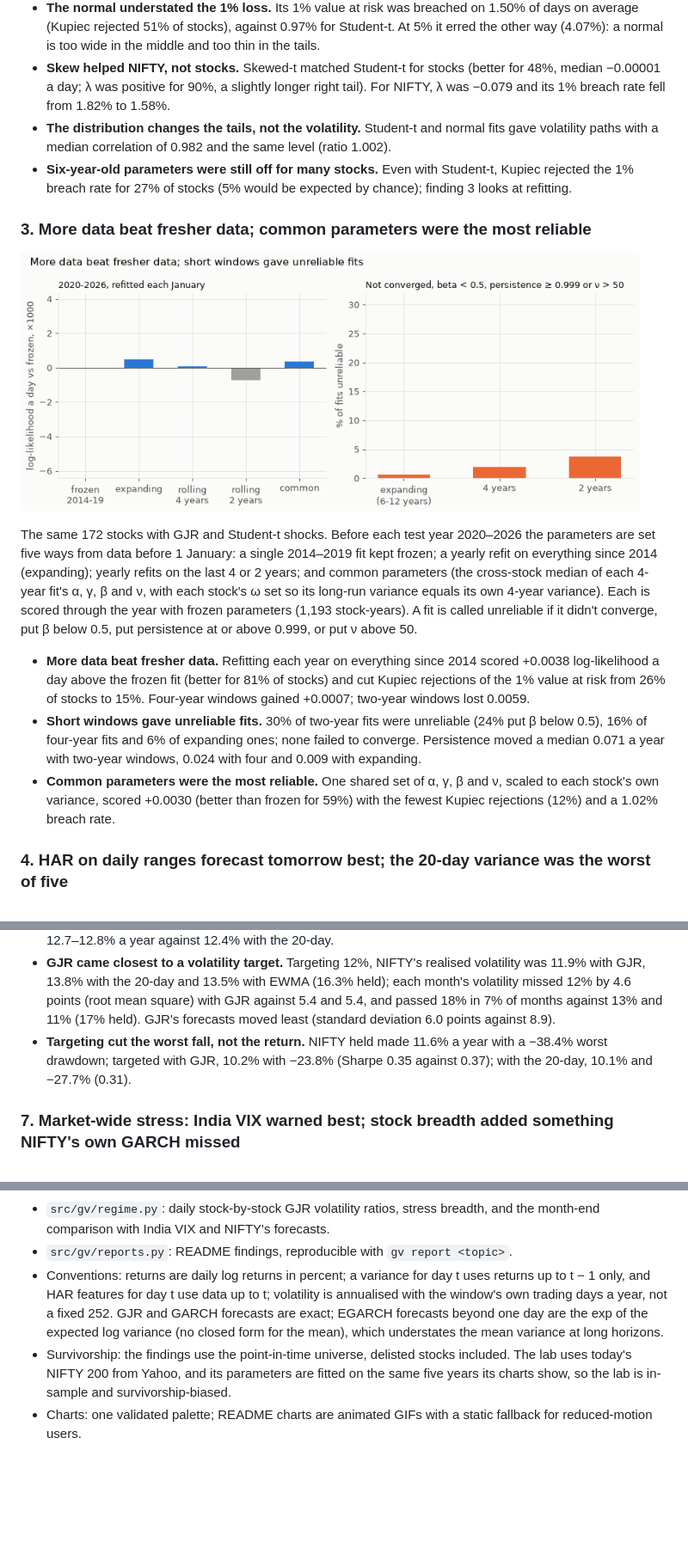
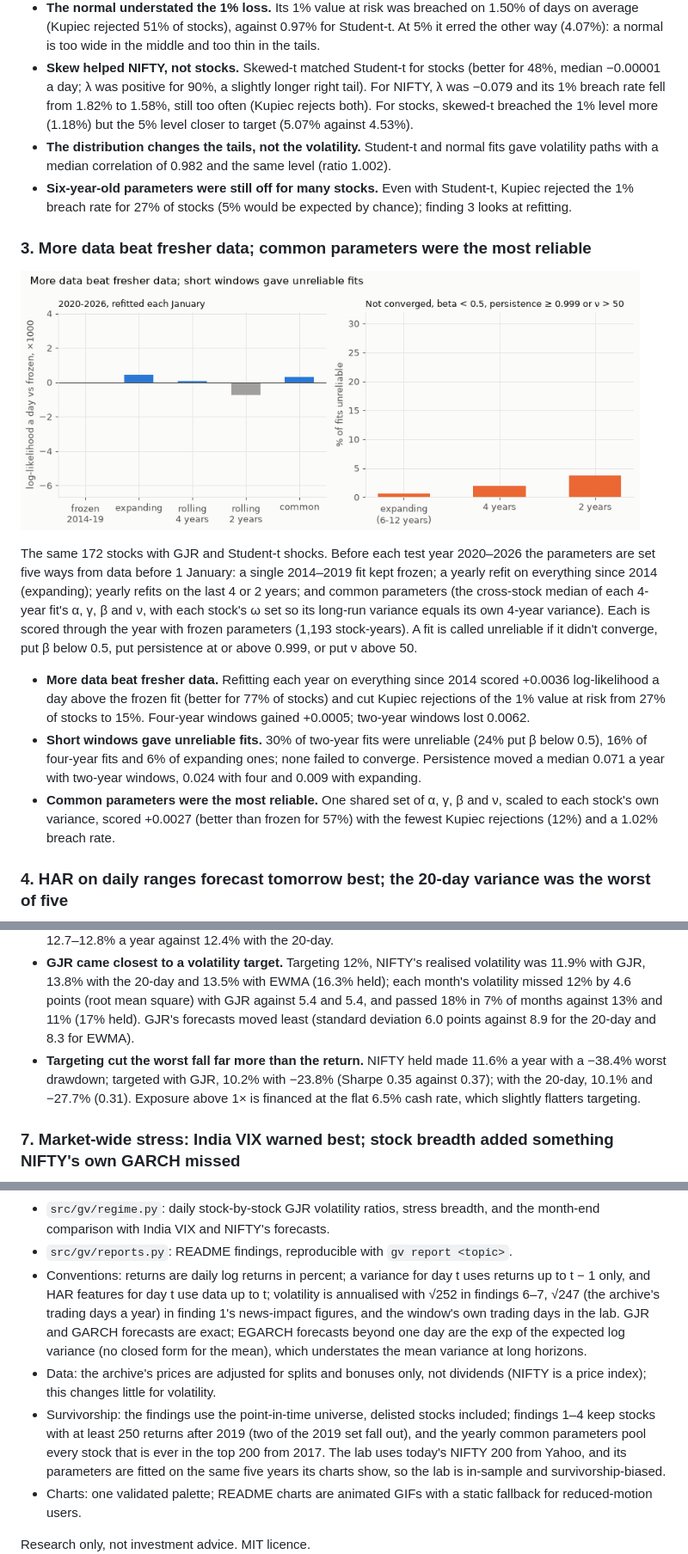
Before and after one commit to Dhirajdas18/garch-volatility, a Markdown page: README.md, 3 parts joined by grey strips. Shown at 86% size. Drawn GitHub-style; pictures changed too: docs/img/refit.gif; blank space fills up the shorter version.

Commit message:
fix: apply the final review: replace unreliable lab fits with common parameters, overflow-safe EGARCH, warmed frozen refits, honest proxy and headline wording, alignment tests

```diff
--- a/README.md
+++ b/README.md
@@ -68,7 +68,8 @@ whether each stock's breach rate is consistent with the promise.
   normal is too wide in the middle and too thin in the tails.
 - **Skew helped NIFTY, not stocks.** Skewed-t matched Student-t for stocks (better for 48%, median
   −0.00001 a day; λ was positive for 90%, a slightly longer right tail). For NIFTY, λ was −0.079 and
-  its 1% breach rate fell from 1.82% to 1.58%.
+  its 1% breach rate fell from 1.82% to 1.58%, still too often (Kupiec rejects both). For stocks,
+  skewed-t breached the 1% level more (1.18%) but the 5% level closer to target (5.07% against 4.53%).
 - **The distribution changes the tails, not the volatility.** Student-t and normal fits gave
   volatility paths with a median correlation of 0.982 and the same level (ratio 1.002).
 - **Six-year-old parameters were still off for many stocks.** Even with Student-t, Kupiec rejected the
@@ -85,15 +86,15 @@ equals its own 4-year variance). Each is scored through the year with frozen par
 stock-years). A fit is called unreliable if it didn't converge, put β below 0.5, put persistence at or
 above 0.999, or put ν above 50.
 
-- **More data beat fresher data.** Refitting each year on everything since 2014 scored +0.0038
-  log-likelihood a day above the frozen fit (better for 81% of stocks) and cut Kupiec rejections of the
-  1% value at risk from 26% of stocks to 15%. Four-year windows gained +0.0007; two-year windows lost
-  0.0059.
+- **More data beat fresher data.** Refitting each year on everything since 2014 scored +0.0036
+  log-likelihood a day above the frozen fit (better for 77% of stocks) and cut Kupiec rejections of the
+  1% value at risk from 27% of stocks to 15%. Four-year windows gained +0.0005; two-year windows lost
+  0.0062.
 - **Short windows gave unreliable fits.** 30% of two-year fits were unreliable (24% put β below 0.5),
   16% of four-year fits and 6% of expanding ones; none failed to converge. Persistence moved a median
   0.071 a year with two-year windows, 0.024 with four and 0.009 with expanding.
 - **Common parameters were the most reliable.** One shared set of α, γ, β and ν, scaled to each
-  stock's own variance, scored +0.0030 (better than frozen for 59%) with the fewest Kupiec rejections
+  stock's own variance, scored +0.0027 (better than frozen for 57%) with the fewest Kupiec rejections
   (12%) and a 1.02% breach rate.
 ### 4. HAR on daily ranges forecast tomorrow best; the 20-day variance was the worst of five
 
@@ -160,10 +165,12 @@ each January on NIFTY's own history (finding 1), the 20-day standard deviation a
 - **GJR came closest to a volatility target.** Targeting 12%, NIFTY's realised volatility was 11.9% with
   GJR, 13.8% with the 20-day and 13.5% with EWMA (16.3% held); each month's volatility missed 12% by 4.6
   points (root mean square) with GJR against 5.4 and 5.4, and passed 18% in 7% of months against 13% and
-  11% (17% held). GJR's forecasts moved least (standard deviation 6.0 points against 8.9).
-- **Targeting cut the worst fall, not the return.** NIFTY held made 11.6% a year with a −38.4% worst
-  drawdown; targeted with GJR, 10.2% with −23.8% (Sharpe 0.35 against 0.37); with the 20-day, 10.1% and
-  −27.7% (0.31).
+  11% (17% held). GJR's forecasts moved least (standard deviation 6.0 points against 8.9 for the
+  20-day and 8.3 for EWMA).
+- **Targeting cut the worst fall far more than the return.** NIFTY held made 11.6% a year with a
+  −38.4% worst drawdown; targeted with GJR, 10.2% with −23.8% (Sharpe 0.35 against 0.37); with the
+  20-day, 10.1% and −27.7% (0.31). Exposure above 1× is financed at the flat 6.5% cash rate, which
+  slightly flatters targeting.
 ### 7. Market-wide stress: India VIX warned best; stock breadth added something NIFTY's own GARCH missed
 
 <a href="docs/img/regime_timeline.png"><picture><source media="(prefers-reduced-motion: reduce)" srcset="docs/img/regime_timeline.png"><img src="docs/img/regime_timeline.gif" alt="Daily share of the top 200 with GJR volatility above 1.5 times normal, and NIFTY below its running peak, 2017-2026" width="720"></picture></a>
@@ -237,11 +244,16 @@ Every `gv report` needs a local NSE bhavcopy archive (`GV_LAKE_DIR` with `panel.
   month-end comparison with India VIX and NIFTY's forecasts.
 - `src/gv/reports.py`: README findings, reproducible with `gv report <topic>`.
 - Conventions: returns are daily log returns in percent; a variance for day t uses returns up to
-  t − 1 only, and HAR features for day t use data up to t; volatility is annualised with the
-  window's own trading days a year, not a fixed 252. GJR and GARCH forecasts are exact; EGARCH
+  t − 1 only, and HAR features for day t use data up to t; volatility is annualised with √252 in
+  findings 6–7, √247 (the archive's trading days a year) in finding 1's news-impact figures, and
+  the window's own trading days in the lab. GJR and GARCH forecasts are exact; EGARCH
   forecasts beyond one day are the exp of the expected log variance (no closed form for the
   mean), which understates the mean variance at long horizons.
-- Survivorship: the findings use the point-in-time universe, delisted stocks included. The lab
+- Data: the archive's prices are adjusted for splits and bonuses only, not dividends (NIFTY is a price
+  index); this changes little for volatility.
+- Survivorship: the findings use the point-in-time universe, delisted stocks included; findings 1–4
+  keep stocks with at least 250 returns after 2019 (two of the 2019 set fall out), and the yearly
+  common parameters pool every stock that is ever in the top 200 from 2017. The lab
   uses today's NIFTY 200 from Yahoo, and its parameters are fitted on the same five years its
   charts show, so the lab is in-sample and survivorship-biased.
 - Charts: one validated palette; README charts are animated GIFs with a static fallback for
```
Also changed, not shown: other parts of README.md (+16 -12 lines), docs/img/refit.png, 13 other files.
